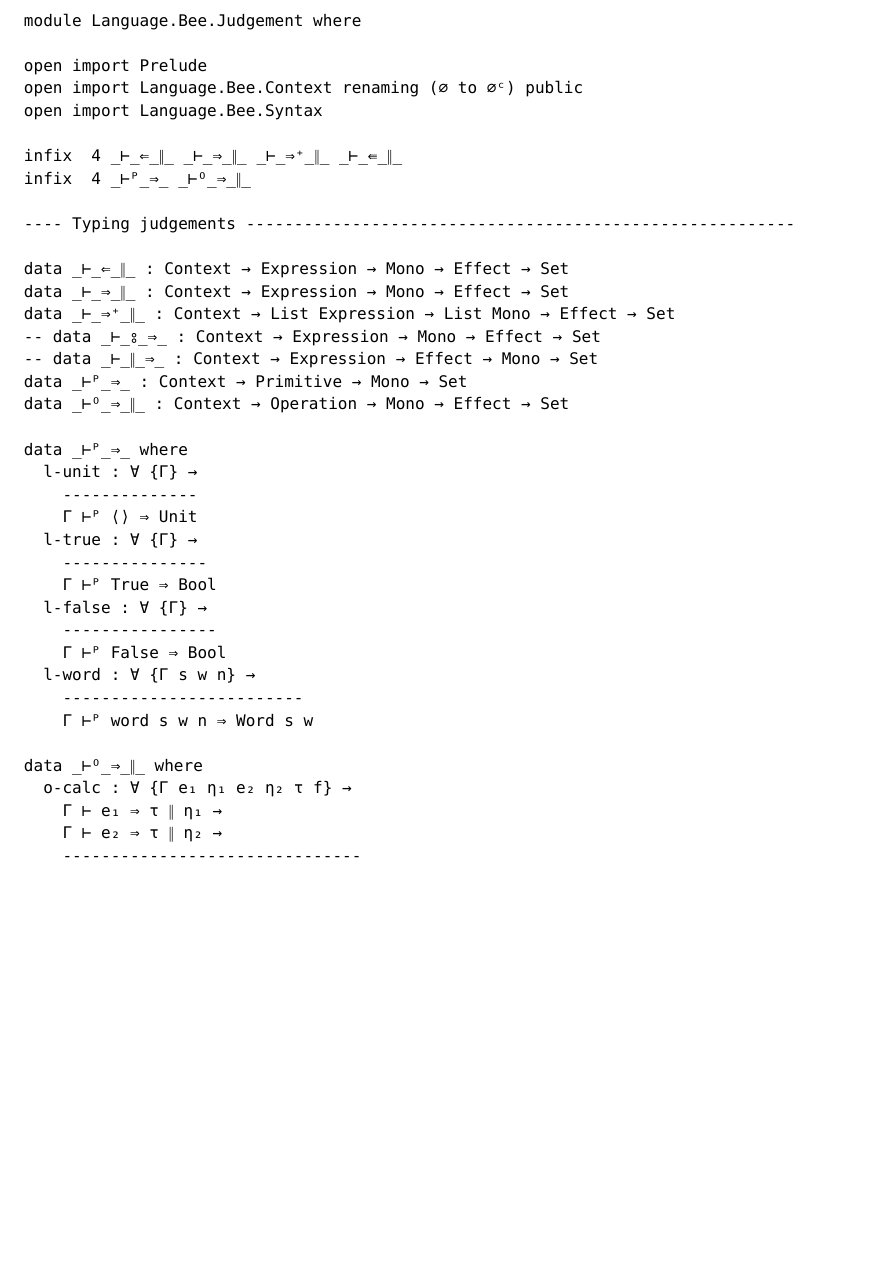
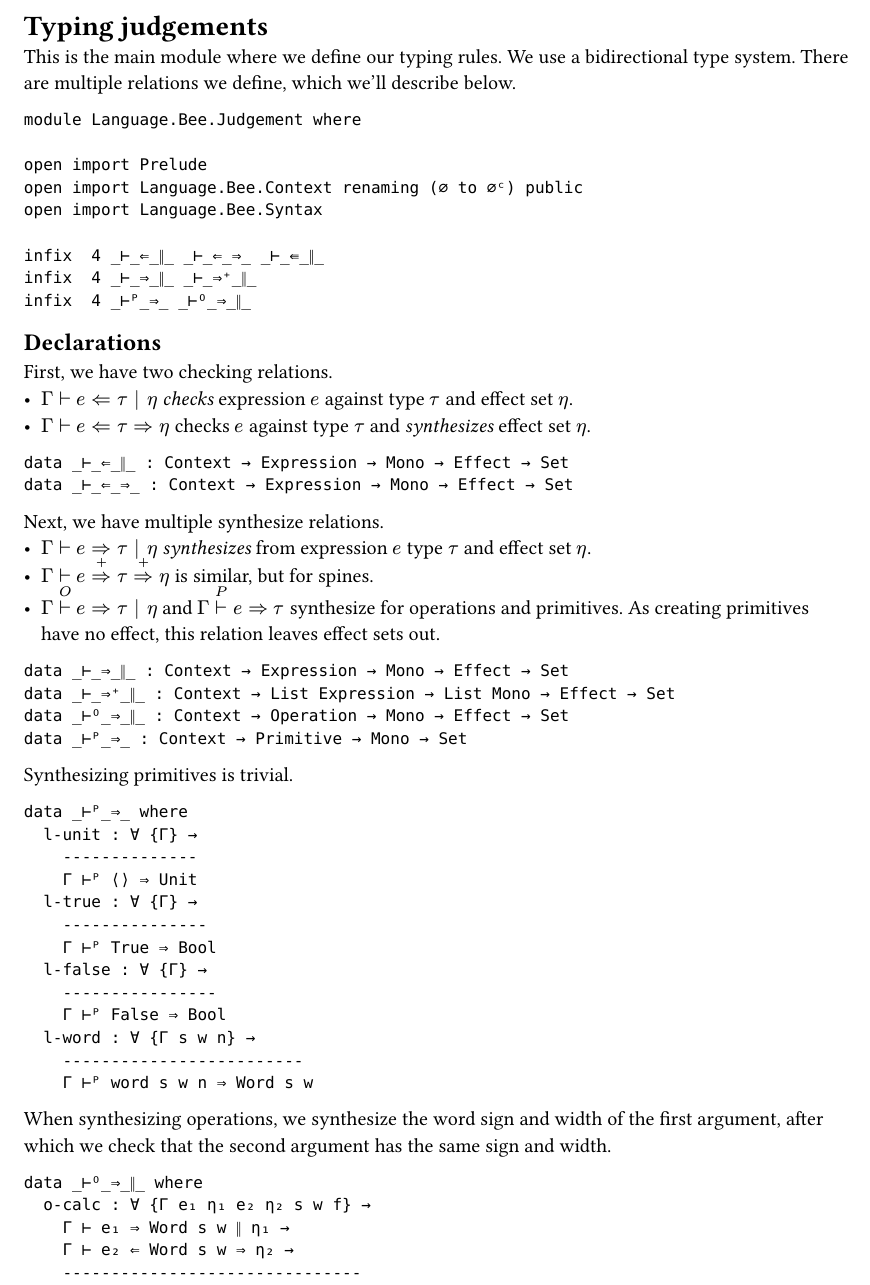
Before and after one commit to timjs/bee-lang, a Typst document (src/Language/Bee/Judgement.lagda.typ): part of page 1 of 4, cut at the place of the change, the shorter picture padded with empty space. Compiled offline with Typst 0.15.

Commit message:
add extra checking mode and prepare for Typst documentation

````diff
--- a/src/Language/Bee/Judgement.lagda.typ
+++ b/src/Language/Bee/Judgement.lagda.typ
@@ -1,3 +1,12 @@
+#import "/typ/commands.typ": *
+
+= Typing judgements
+
+This is the main module where we define our typing rules.
+We use a bidirectional type system.
+There are multiple relations we define,
+which we'll describe below.
+
 ```agda
 module Language.Bee.Judgement where
 
@@ -5,8 +14,11 @@ open import Prelude
 open import Language.Bee.Context renaming (∅ to ∅ᶜ) public
 open import Language.Bee.Syntax
 
-infix  4 _⊢_⇐_∥_ _⊢_⇒_∥_ _⊢_⇒⁺_∥_ _⊢_⇚_∥_
+infix  4 _⊢_⇐_∥_ _⊢_⇐_⇒_ _⊢_⇚_∥_
+infix  4 _⊢_⇒_∥_ _⊢_⇒⁺_∥_
 infix  4 _⊢ᴾ_⇒_ _⊢ᴼ_⇒_∥_
+```
 
----- Typing judgements ---------------------------------------------------------
+== Declarations
 
+First, we have two checking relations.
@@ -13,0 +33 @@ data _⊢_⇐_∥_ : Context → Expression → Mono → Effect → Set
+Next, we have multiple synthesize relations.
@@ -14,10 +37,13 @@ data _⊢_⇐_∥_ : Context → Expression → Mono → Effect → Set
+  As creating primitives have no effect, this relation leaves effect sets out.
+```agda
 data _⊢_⇒_∥_ : Context → Expression → Mono → Effect → Set
 data _⊢_⇒⁺_∥_ : Context → List Expression → List Mono → Effect → Set
--- data _⊢_⦂_⇒_ : Context → Expression → Mono → Effect → Set
--- data _⊢_∥_⇒_ : Context → Expression → Effect → Mono → Set
+data _⊢ᴼ_⇒_∥_ : Context → Operation → Mono → Effect → Set
 data _⊢ᴾ_⇒_ : Context → Primitive → Mono → Set
-data _⊢ᴼ_⇒_∥_ : Context → Operation → Mono → Effect → Set
+```
 
+Synthesizing primitives is trivial.
+```agda
 data _⊢ᴾ_⇒_ where
   l-unit : ∀ {Γ} →
     --------------
@@ -31,14 +57,19 @@ data _⊢ᴾ_⇒_ where
   l-word : ∀ {Γ s w n} →
     -------------------------
     Γ ⊢ᴾ word s w n ⇒ Word s w
+```
 
+When synthesizing operations,
+we synthesize the word sign and width of the first argument,
+after which we check that the second argument has the same sign and width.
+```agda
 data _⊢ᴼ_⇒_∥_ where
-  o-calc : ∀ {Γ e₁ η₁ e₂ η₂ τ f} →
-    Γ ⊢ e₁ ⇒ τ ∥ η₁ →
-    Γ ⊢ e₂ ⇒ τ ∥ η₂ →
+  o-calc : ∀ {Γ e₁ η₁ e₂ η₂ s w f} →
+    Γ ⊢ e₁ ⇒ Word s w ∥ η₁ →
+    Γ ⊢ e₂ ⇐ Word s w ⇒ η₂ →
     -------------------------------
-    Γ ⊢ᴼ calc f e₁ e₂ ⇒ τ ∥ η₁ ∪ η₂
-  o-comp : ∀ {Γ e₁ η₁ e₂ η₂ τ f} →
-    Γ ⊢ e₁ ⇒ τ ∥ η₁ →
-    Γ ⊢ e₂ ⇒ τ ∥ η₂ →
+    Γ ⊢ᴼ calc f e₁ e₂ ⇒ Word s w ∥ η₁ ∪ η₂
+  o-comp : ∀ {Γ e₁ η₁ e₂ η₂ s w f} →
+    Γ ⊢ e₁ ⇒ Word s w ∥ η₁ →
+    Γ ⊢ e₂ ⇐ Word s w ⇒ η₂ →
     -------------------------------
@@ -152,6 +174,13 @@ data _⊢_⇒⁺_∥_ where
     ------------------------------
     Γ ⊢ e₀ ∷ e⁺ ⇒⁺ τ₀ ∷ τ⁺ ∥ η₀ ∪ η⁺
 
+data _⊢_⇐_⇒_ where
+  t-chk : ∀ {Γ e τ τ′ η} →
+    Γ ⊢ e ⇒ τ′ ∥ η →
+    τ′ ≡ τ →
+    ---------------
+    Γ ⊢ e ⇐ τ ⇒ η
+
 data _⊢_⇐_∥_ where
   t-sub : ∀ {Γ e τ τ′ η η′} →
     Γ ⊢ e ⇒ τ′ ∥ η′ →
````
Also changed, not shown: bee-lang.typ (added, +4 -0 lines), typ/commands.typ (added, +5 -0 lines), typ/helpers.typ (added, +3 -0 lines), typ/settings.typ (added, +26 -0 lines), src/Language/Bee/Judgement.lagda.typ (33 more changed lines), 2 other files.
